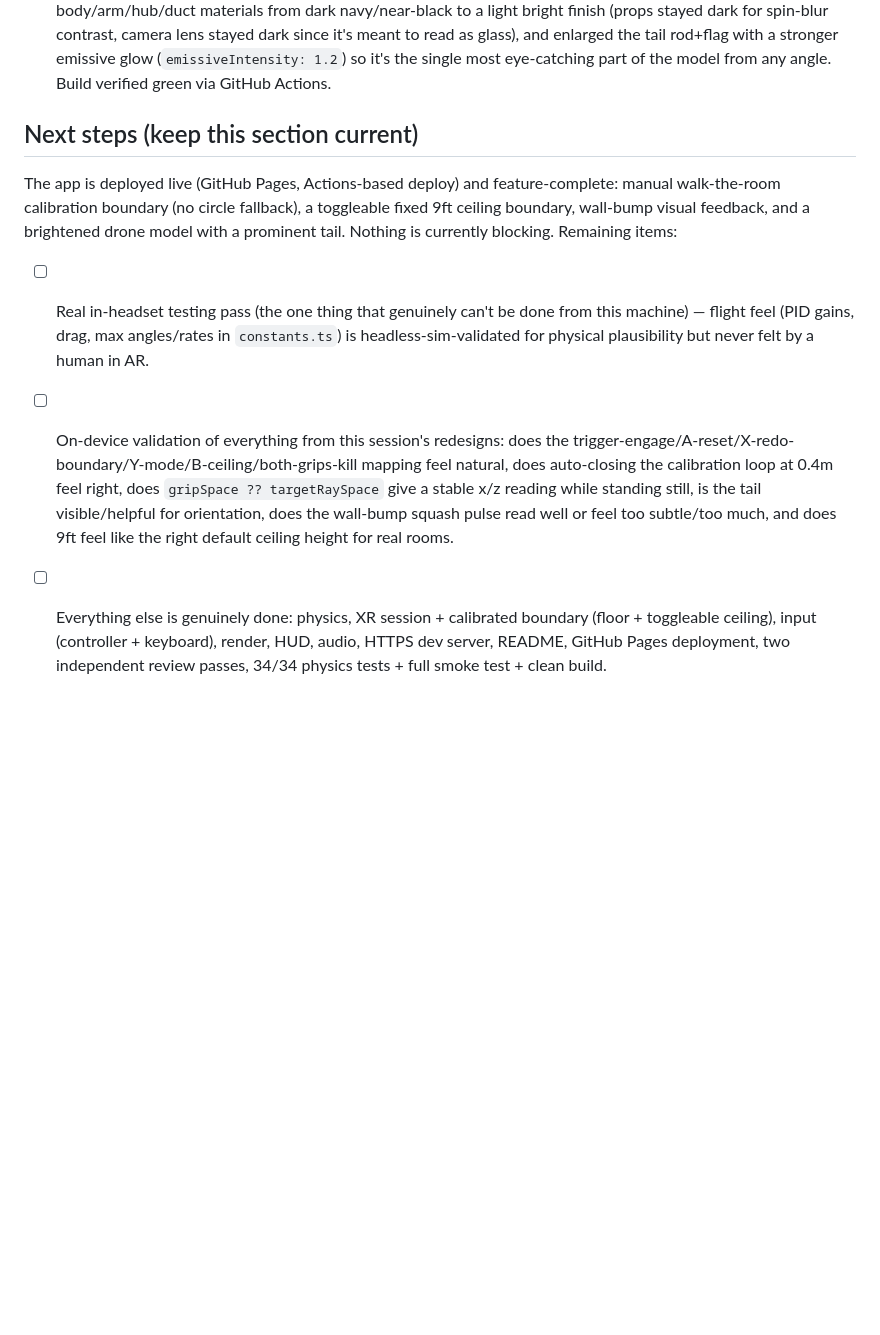
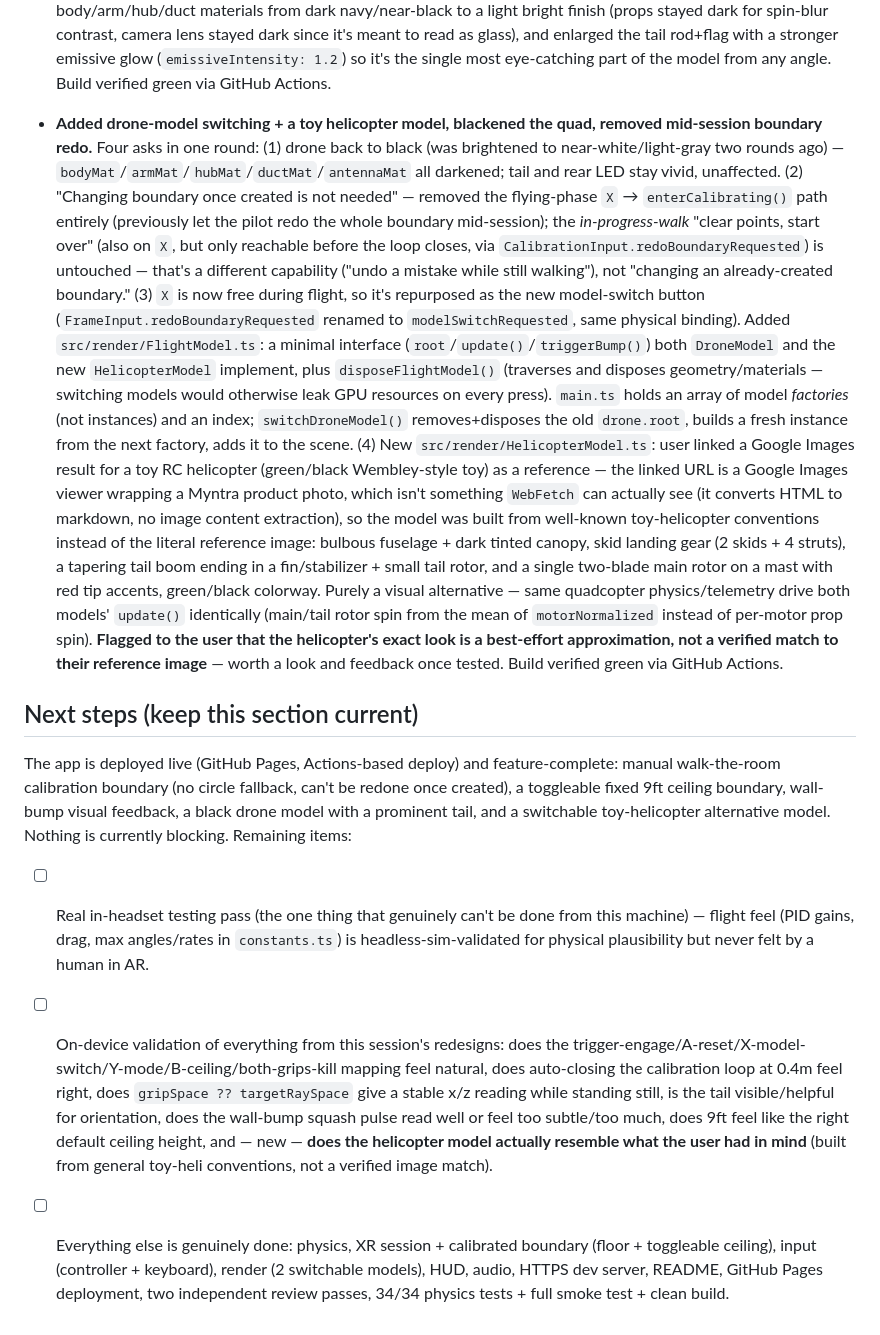
Before and after one commit to riyazmaestro/quadvrclaudetest, a Markdown page: CONTEXT.md, the part around the change. Rendered like a GitHub page; blank space fills up the shorter version.

Commit message:
Update context log: model switching, helicopter model, black drone, no boundary redo
Co-Authored-By: Claude Sonnet 5 <noreply@anthropic.com>

```diff
--- a/CONTEXT.md
+++ b/CONTEXT.md
@@ -338,22 +338,51 @@ README.md             User-facing setup/controls/safety/troubleshooting docs.
   for spin-blur contrast, camera lens stayed dark since it's meant to read as glass), and enlarged
   the tail rod+flag with a stronger emissive glow (`emissiveIntensity: 1.2`) so it's the single most
   eye-catching part of the model from any angle. Build verified green via GitHub Actions.
+- **Added drone-model switching + a toy helicopter model, blackened the quad, removed mid-session
+  boundary redo.** Four asks in one round: (1) drone back to black (was brightened to
+  near-white/light-gray two rounds ago) — `bodyMat`/`armMat`/`hubMat`/`ductMat`/`antennaMat` all
+  darkened; tail and rear LED stay vivid, unaffected. (2) "Changing boundary once created is not
+  needed" — removed the flying-phase `X` → `enterCalibrating()` path entirely (previously let the
+  pilot redo the whole boundary mid-session); the *in-progress-walk* "clear points, start over"
+  (also on `X`, but only reachable before the loop closes, via `CalibrationInput.redoBoundaryRequested`)
+  is untouched — that's a different capability ("undo a mistake while still walking"), not
+  "changing an already-created boundary." (3) `X` is now free during flight, so it's repurposed as
+  the new model-switch button (`FrameInput.redoBoundaryRequested` renamed to
+  `modelSwitchRequested`, same physical binding). Added `src/render/FlightModel.ts`: a minimal
+  interface (`root`/`update()`/`triggerBump()`) both `DroneModel` and the new `HelicopterModel`
+  implement, plus `disposeFlightModel()` (traverses and disposes geometry/materials — switching
+  models would otherwise leak GPU resources on every press). `main.ts` holds an array of model
+  *factories* (not instances) and an index; `switchDroneModel()` removes+disposes the old
+  `drone.root`, builds a fresh instance from the next factory, adds it to the scene. (4) New
+  `src/render/HelicopterModel.ts`: user linked a Google Images result for a toy RC helicopter
+  (green/black Wembley-style toy) as a reference — the linked URL is a Google Images viewer wrapping
+  a Myntra product photo, which isn't something `WebFetch` can actually see (it converts HTML to
+  markdown, no image content extraction), so the model was built from well-known toy-helicopter
+  conventions instead of the literal reference image: bulbous fuselage + dark tinted canopy, skid
+  landing gear (2 skids + 4 struts), a tapering tail boom ending in a fin/stabilizer + small tail
+  rotor, and a single two-blade main rotor on a mast with red tip accents, green/black colorway.
+  Purely a visual alternative — same quadcopter physics/telemetry drive both models' `update()`
+  identically (main/tail rotor spin from the mean of `motorNormalized` instead of per-motor prop
+  spin). **Flagged to the user that the helicopter's exact look is a best-effort approximation, not
+  a verified match to their reference image** — worth a look and feedback once tested. Build
+  verified green via GitHub Actions.
 
 ## Next steps (keep this section current)
 The app is deployed live (GitHub Pages, Actions-based deploy) and feature-complete: manual
-walk-the-room calibration boundary (no circle fallback), a toggleable fixed 9ft ceiling boundary,
-wall-bump visual feedback, and a brightened drone model with a prominent tail. Nothing is currently
-blocking. Remaining items:
+walk-the-room calibration boundary (no circle fallback, can't be redone once created), a toggleable
+fixed 9ft ceiling boundary, wall-bump visual feedback, a black drone model with a prominent tail,
+and a switchable toy-helicopter alternative model. Nothing is currently blocking. Remaining items:
 - [ ] Real in-headset testing pass (the one thing that genuinely can't be done from this
       machine) — flight feel (PID gains, drag, max angles/rates in `constants.ts`) is
       headless-sim-validated for physical plausibility but never felt by a human in AR.
 - [ ] On-device validation of everything from this session's redesigns: does the
-      trigger-engage/A-reset/X-redo-boundary/Y-mode/B-ceiling/both-grips-kill mapping feel natural,
+      trigger-engage/A-reset/X-model-switch/Y-mode/B-ceiling/both-grips-kill mapping feel natural,
       does auto-closing the calibration loop at 0.4m feel right, does `gripSpace ?? targetRaySpace`
       give a stable x/z reading while standing still, is the tail visible/helpful for orientation,
-      does the wall-bump squash pulse read well or feel too subtle/too much, and does 9ft feel like
-      the right default ceiling height for real rooms.
-- [ ] Everything else is genuinely done: physics, XR session + calibrated boundary (floor + toggleable
-      ceiling), input (controller + keyboard), render, HUD, audio, HTTPS dev server, README, GitHub
-      Pages deployment, two independent review passes, 34/34 physics tests + full smoke test + clean
-      build.
+      does the wall-bump squash pulse read well or feel too subtle/too much, does 9ft feel like the
+      right default ceiling height, and — new — **does the helicopter model actually resemble what
+      the user had in mind** (built from general toy-heli conventions, not a verified image match).
+- [ ] Everything else is genuinely done: physics, XR session + calibrated boundary (floor +
+      toggleable ceiling), input (controller + keyboard), render (2 switchable models), HUD, audio,
+      HTTPS dev server, README, GitHub Pages deployment, two independent review passes, 34/34
+      physics tests + full smoke test + clean build.
```
